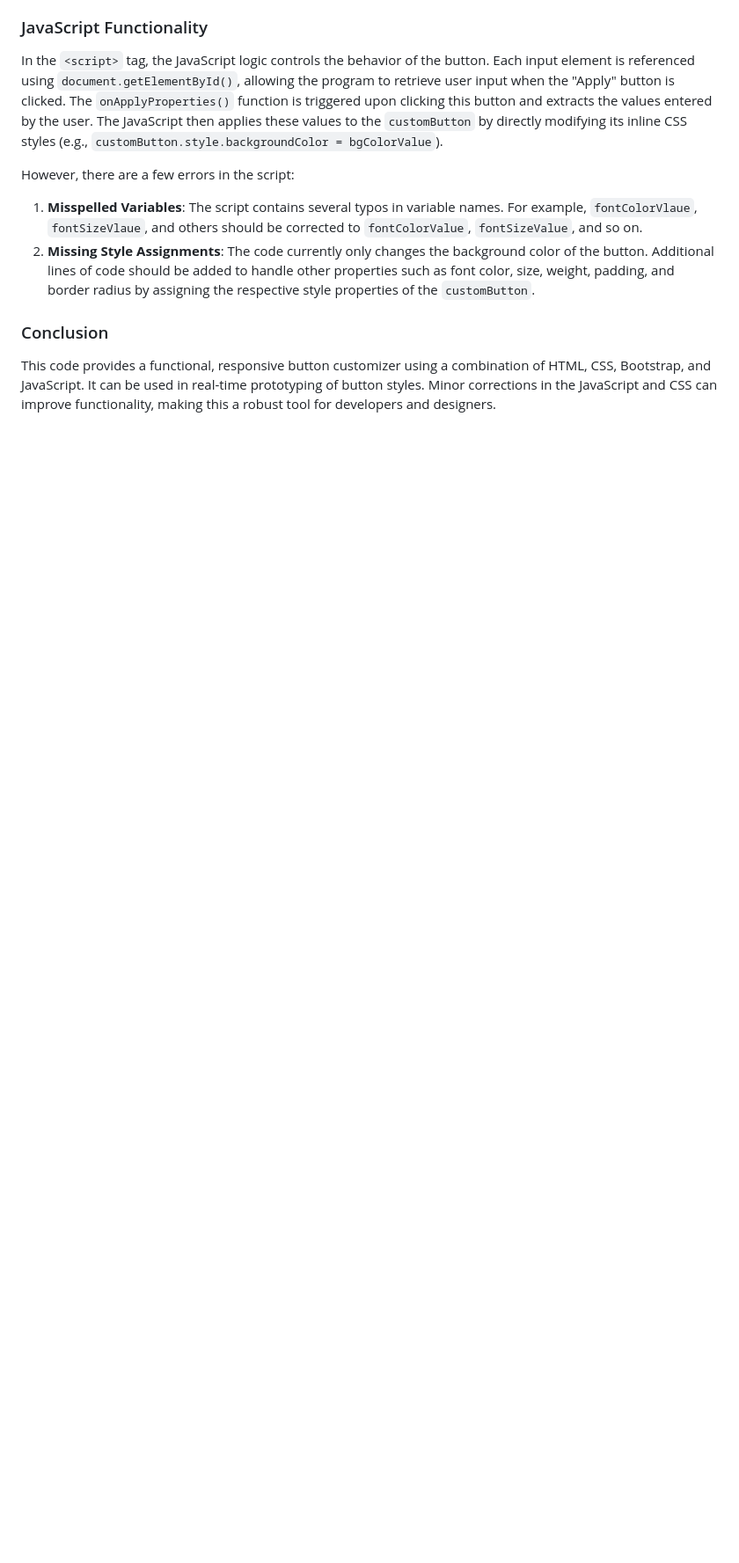
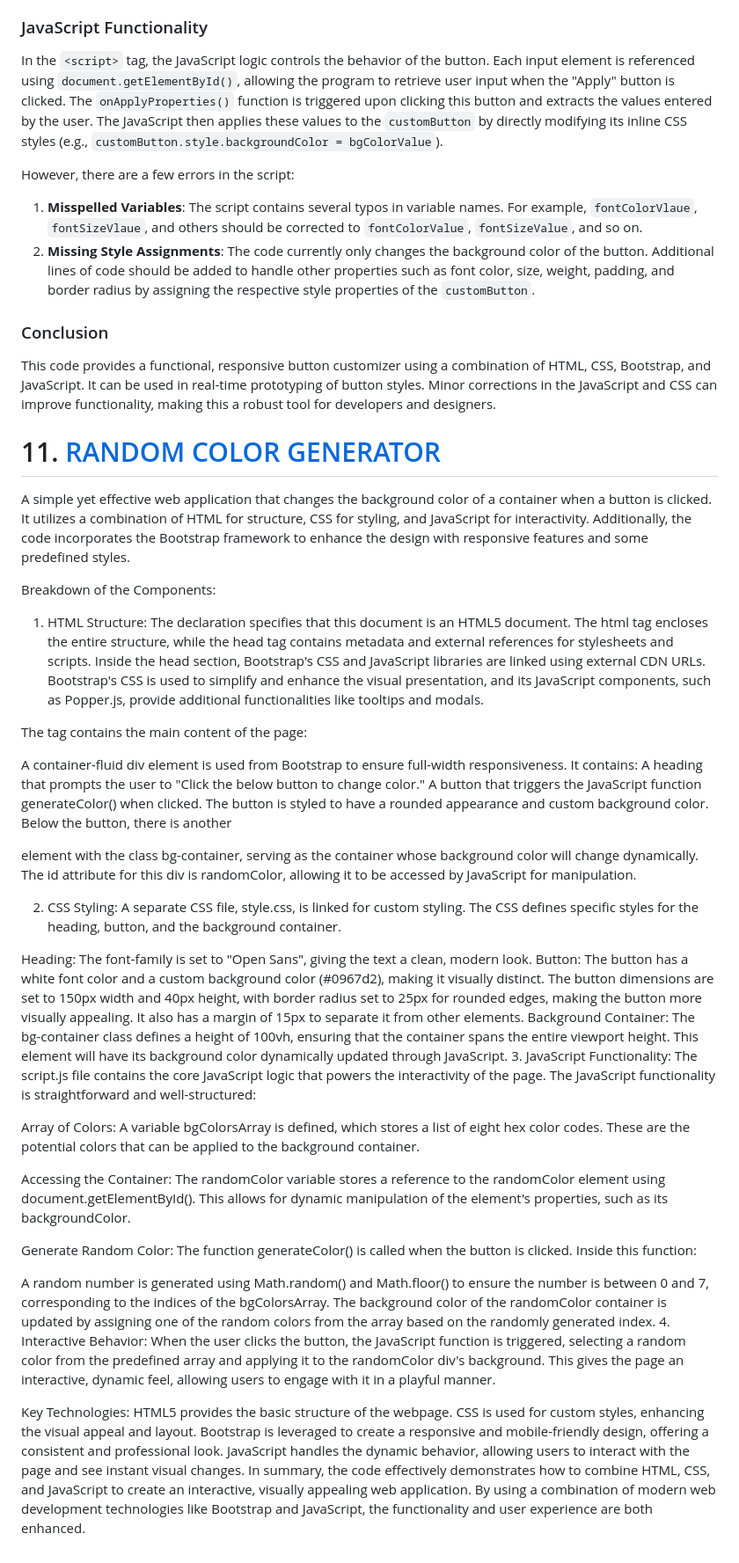
Before and after one commit to venkateshyelisetti21/FRONTEND-MINIPROJECTS, a Markdown page: README.md, the part around the change printed below. Shown: that part at 88% size. Rendered like a GitHub page; blank space fills up the shorter version.

```diff
--- a/README.md
+++ b/README.md
@@ -349,3 +349,45 @@ However, there are a few errors in the script:
 
 ### Conclusion
 This code provides a functional, responsive button customizer using a combination of HTML, CSS, Bootstrap, and JavaScript. It can be used in real-time prototyping of button styles. Minor corrections in the JavaScript and CSS can improve functionality, making this a robust tool for developers and designers.
+
+
+# 11. [RANDOM COLOR GENERATOR](https://github.com/venkateshyelisetti21/FRONTEND-MINIPROJECTS/tree/main/Random%20Color%20Generator)
+A simple yet effective web application that changes the background color of a container when a button is clicked. It utilizes a combination of HTML for structure, CSS for styling, and JavaScript for interactivity. Additionally, the code incorporates the Bootstrap framework to enhance the design with responsive features and some predefined styles.
+
+Breakdown of the Components:
+1. HTML Structure:
+The <!DOCTYPE html> declaration specifies that this document is an HTML5 document. The html tag encloses the entire structure, while the head tag contains metadata and external references for stylesheets and scripts. Inside the head section, Bootstrap's CSS and JavaScript libraries are linked using external CDN URLs. Bootstrap's CSS is used to simplify and enhance the visual presentation, and its JavaScript components, such as Popper.js, provide additional functionalities like tooltips and modals.
+
+The <body> tag contains the main content of the page:
+
+A container-fluid div element is used from Bootstrap to ensure full-width responsiveness. It contains:
+A heading that prompts the user to "Click the below button to change color."
+A button that triggers the JavaScript function generateColor() when clicked. The button is styled to have a rounded appearance and custom background color.
+Below the button, there is another <div> element with the class bg-container, serving as the container whose background color will change dynamically. The id attribute for this div is randomColor, allowing it to be accessed by JavaScript for manipulation.
+
+2. CSS Styling:
+A separate CSS file, style.css, is linked for custom styling. The CSS defines specific styles for the heading, button, and the background container.
+
+Heading: The font-family is set to "Open Sans", giving the text a clean, modern look.
+Button: The button has a white font color and a custom background color (#0967d2), making it visually distinct. The button dimensions are set to 150px width and 40px height, with border radius set to 25px for rounded edges, making the button more visually appealing. It also has a margin of 15px to separate it from other elements.
+Background Container: The bg-container class defines a height of 100vh, ensuring that the container spans the entire viewport height. This element will have its background color dynamically updated through JavaScript.
+3. JavaScript Functionality:
+The script.js file contains the core JavaScript logic that powers the interactivity of the page. The JavaScript functionality is straightforward and well-structured:
+
+Array of Colors: A variable bgColorsArray is defined, which stores a list of eight hex color codes. These are the potential colors that can be applied to the background container.
+
+Accessing the Container: The randomColor variable stores a reference to the randomColor element using document.getElementById(). This allows for dynamic manipulation of the element's properties, such as its backgroundColor.
+
+Generate Random Color: The function generateColor() is called when the button is clicked. Inside this function:
+
+A random number is generated using Math.random() and Math.floor() to ensure the number is between 0 and 7, corresponding to the indices of the bgColorsArray.
+The background color of the randomColor container is updated by assigning one of the random colors from the array based on the randomly generated index.
+4. Interactive Behavior:
+When the user clicks the button, the JavaScript function is triggered, selecting a random color from the predefined array and applying it to the randomColor div's background. This gives the page an interactive, dynamic feel, allowing users to engage with it in a playful manner.
+
+Key Technologies:
+HTML5 provides the basic structure of the webpage.
+CSS is used for custom styles, enhancing the visual appeal and layout.
+Bootstrap is leveraged to create a responsive and mobile-friendly design, offering a consistent and professional look.
+JavaScript handles the dynamic behavior, allowing users to interact with the page and see instant visual changes.
+In summary, the code effectively demonstrates how to combine HTML, CSS, and JavaScript to create an interactive, visually appealing web application. By using a combination of modern web development technologies like Bootstrap and JavaScript, the functionality and user experience are both enhanced.
```
Also changed, not shown: other parts of README.md (+1 -1 lines).
